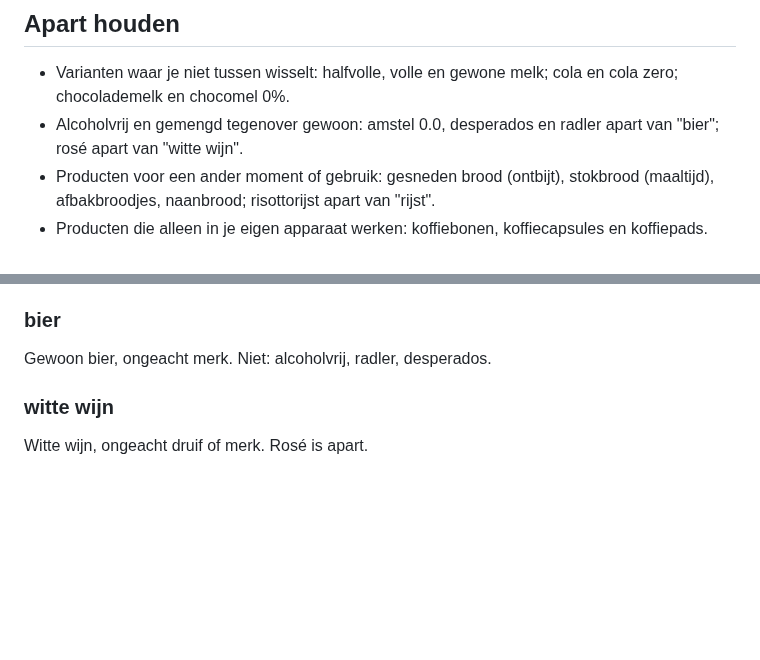
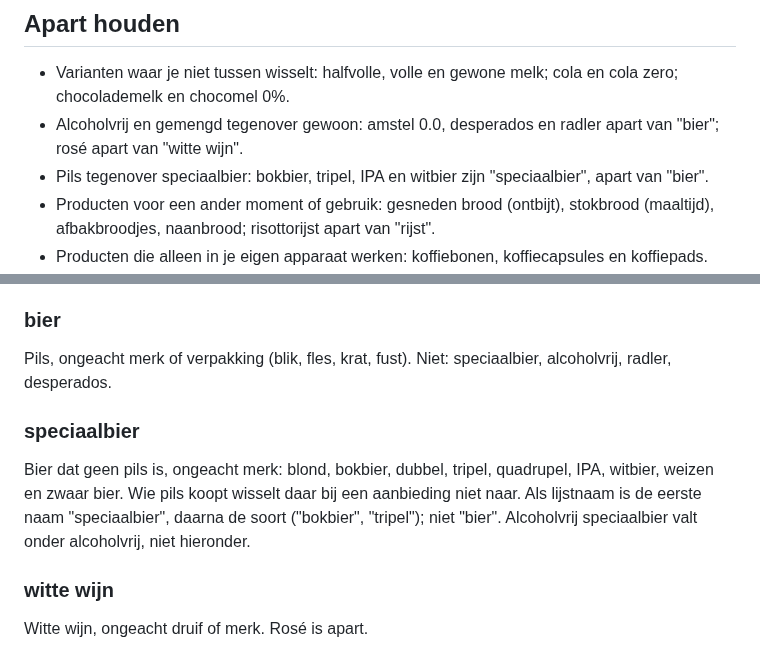
Before and after one commit to gijsh-git/boodschappen, a Markdown page: docs/productregels.md, 2 parts joined by grey strips. Rendered like a GitHub page; blank space fills up the shorter version.

Commit message:
Productregels: speciaalbier apart van bier
Co-Authored-By: Claude Opus 5.5 <noreply@anthropic.com>

```diff
--- a/docs/productregels.md
+++ b/docs/productregels.md
@@ -32,6 +32,7 @@ Bij twijfel: samenvoegen. Te ruim samenvoegen kost hooguit een irrelevante aanbi
 
 - Varianten waar je niet tussen wisselt: halfvolle, volle en gewone melk; cola en cola zero; chocolademelk en chocomel 0%.
 - Alcoholvrij en gemengd tegenover gewoon: amstel 0.0, desperados en radler apart van "bier"; rosé apart van "witte wijn".
+- Pils tegenover speciaalbier: bokbier, tripel, IPA en witbier zijn "speciaalbier", apart van "bier".
 - Producten voor een ander moment of gebruik: gesneden brood (ontbijt), stokbrood (maaltijd), afbakbroodjes, naanbrood; risottorijst apart van "rijst".
 - Producten die alleen in je eigen apparaat werken: koffiebonen, koffiecapsules en koffiepads.
 - Andere vorm van hetzelfde doel: eiwitpoeder apart van "eiwitdrank".
@@ -75,7 +76,11 @@ Alle kant-en-klare eiwitdranken en -shakes, ongeacht merk of smaak: hipro, xxl n
 
 ### bier
 
-Gewoon bier, ongeacht merk. Niet: alcoholvrij, radler, desperados.
+Pils, ongeacht merk of verpakking (blik, fles, krat, fust). Niet: speciaalbier, alcoholvrij, radler, desperados.
+
+### speciaalbier
+
+Bier dat geen pils is, ongeacht merk: blond, bokbier, dubbel, tripel, quadrupel, IPA, witbier, weizen en zwaar bier. Wie pils koopt wisselt daar bij een aanbieding niet naar. Als lijstnaam is de eerste naam "speciaalbier", daarna de soort ("bokbier", "tripel"); niet "bier". Alcoholvrij speciaalbier valt onder alcoholvrij, niet hieronder.
 
 ### witte wijn
 
```
